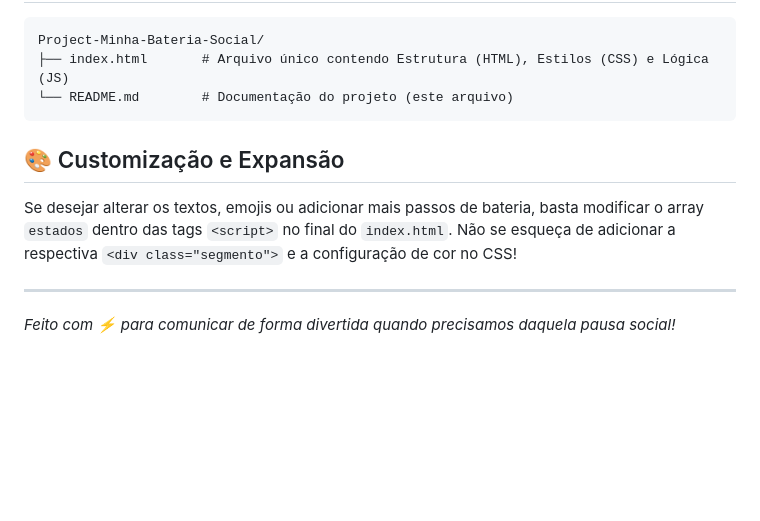
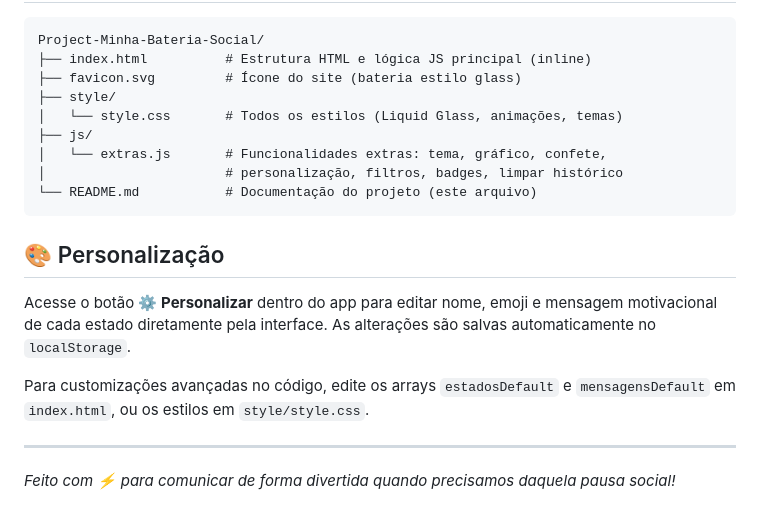
Before and after one commit to DenilsonRMarcondes/Project-Minha-Bateria-Social, a Markdown page: README.md, the part around one of its changes. Rendered like a GitHub page; blank space fills up the shorter version.

````diff
--- a/README.md
+++ b/README.md
@@ -41,13 +59,21 @@ Como se trata de uma aplicação client-side simples (Front-end), você não pre
 
 ```text
 Project-Minha-Bateria-Social/
-├── index.html       # Arquivo único contendo Estrutura (HTML), Estilos (CSS) e Lógica (JS)
-└── README.md        # Documentação do projeto (este arquivo)
+├── index.html          # Estrutura HTML e lógica JS principal (inline)
+├── favicon.svg         # Ícone do site (bateria estilo glass)
+├── style/
+│   └── style.css       # Todos os estilos (Liquid Glass, animações, temas)
+├── js/
+│   └── extras.js       # Funcionalidades extras: tema, gráfico, confete,
+│                       # personalização, filtros, badges, limpar histórico
+└── README.md           # Documentação do projeto (este arquivo)
 ```
 
-## 🎨 Customização e Expansão
+## 🎨 Personalização
 
-Se desejar alterar os textos, emojis ou adicionar mais passos de bateria, basta modificar o array `estados` dentro das tags `<script>` no final do `index.html`. Não se esqueça de adicionar a respectiva `<div class="segmento">` e a configuração de cor no CSS!
+Acesse o botão **⚙️ Personalizar** dentro do app para editar nome, emoji e mensagem motivacional de cada estado diretamente pela interface. As alterações são salvas automaticamente no `localStorage`.
+
+Para customizações avançadas no código, edite os arrays `estadosDefault` e `mensagensDefault` em `index.html`, ou os estilos em `style/style.css`.
 
 ---
 *Feito com ⚡ para comunicar de forma divertida quando precisamos daquela pausa social!*
````
Also changed, not shown: other parts of README.md (+41 -23 lines).
